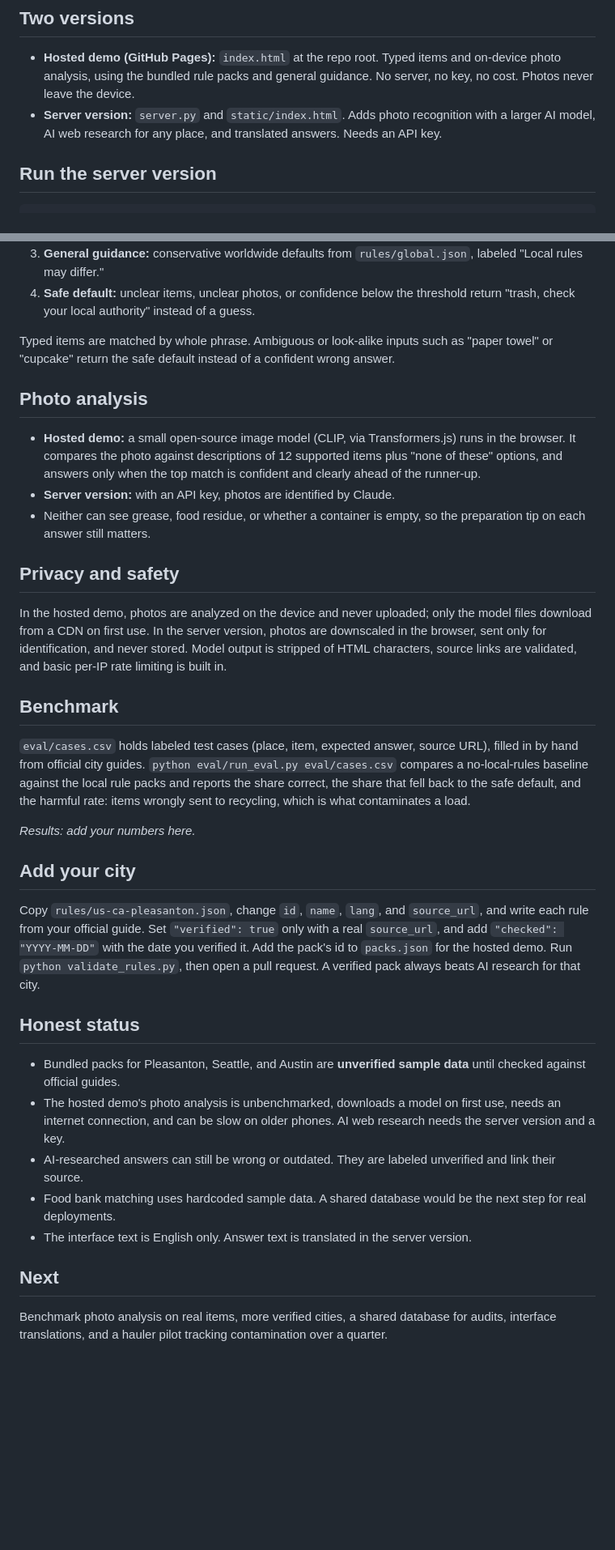
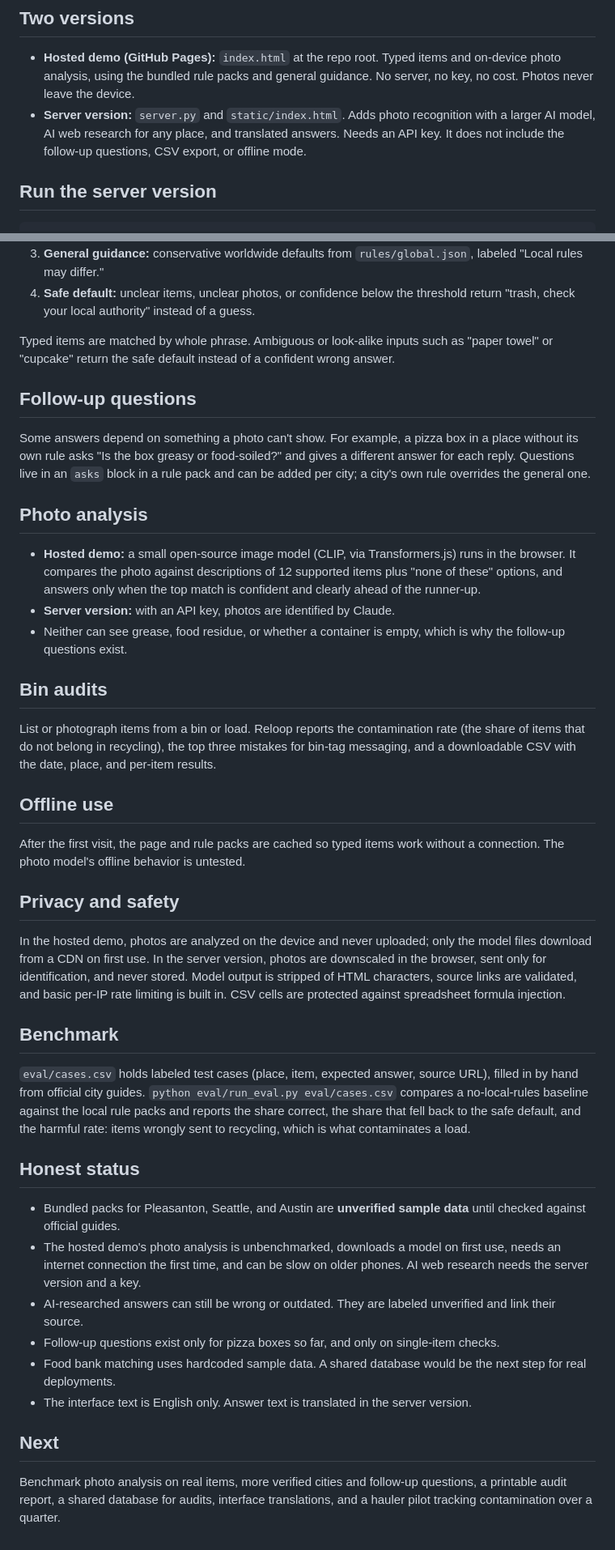
Before and after one commit to Starlette2011/Reloop, a Markdown page: README.md, 2 parts joined by grey strips. Shown at 81% size. Drawn GitHub-style; blank space fills up the shorter version.

Commit message:
Update README with server version details and follow-up questions
Clarified server version features and added follow-up questions section.

````diff
--- a/README.md
+++ b/README.md
@@ -10,7 +10,7 @@ Know where it goes, wherever you are. Reloop gives local recycling answers for s
 
 ## Two versions
 - **Hosted demo (GitHub Pages):** `index.html` at the repo root. Typed items and on-device photo analysis, using the bundled rule packs and general guidance. No server, no key, no cost. Photos never leave the device.
-- **Server version:** `server.py` and `static/index.html`. Adds photo recognition with a larger AI model, AI web research for any place, and translated answers. Needs an API key.
+- **Server version:** `server.py` and `static/index.html`. Adds photo recognition with a larger AI model, AI web research for any place, and translated answers. Needs an API key. It does not include the follow-up questions, CSV export, or offline mode.
 
 ## Run the server version
 ```
@@ -33,28 +33,33 @@ Reloop tries these in order and always says which one it used:
 
 Typed items are matched by whole phrase. Ambiguous or look-alike inputs such as "paper towel" or "cupcake" return the safe default instead of a confident wrong answer.
 
+## Follow-up questions
+Some answers depend on something a photo can't show. For example, a pizza box in a place without its own rule asks "Is the box greasy or food-soiled?" and gives a different answer for each reply. Questions live in an `asks` block in a rule pack and can be added per city; a city's own rule overrides the general one.
+
 ## Photo analysis
 - **Hosted demo:** a small open-source image model (CLIP, via Transformers.js) runs in the browser. It compares the photo against descriptions of 12 supported items plus "none of these" options, and answers only when the top match is confident and clearly ahead of the runner-up.
 - **Server version:** with an API key, photos are identified by Claude.
-- Neither can see grease, food residue, or whether a container is empty, so the preparation tip on each answer still matters.
+- Neither can see grease, food residue, or whether a container is empty, which is why the follow-up questions exist.
+
+## Bin audits
+List or photograph items from a bin or load. Reloop reports the contamination rate (the share of items that do not belong in recycling), the top three mistakes for bin-tag messaging, and a downloadable CSV with the date, place, and per-item results.
+
+## Offline use
+After the first visit, the page and rule packs are cached so typed items work without a connection. The photo model's offline behavior is untested.
 
 ## Privacy and safety
-In the hosted demo, photos are analyzed on the device and never uploaded; only the model files download from a CDN on first use. In the server version, photos are downscaled in the browser, sent only for identification, and never stored. Model output is stripped of HTML characters, source links are validated, and basic per-IP rate limiting is built in.
+In the hosted demo, photos are analyzed on the device and never uploaded; only the model files download from a CDN on first use. In the server version, photos are downscaled in the browser, sent only for identification, and never stored. Model output is stripped of HTML characters, source links are validated, and basic per-IP rate limiting is built in. CSV cells are protected against spreadsheet formula injection.
 
 ## Benchmark
 `eval/cases.csv` holds labeled test cases (place, item, expected answer, source URL), filled in by hand from official city guides. `python eval/run_eval.py eval/cases.csv` compares a no-local-rules baseline against the local rule packs and reports the share correct, the share that fell back to the safe default, and the harmful rate: items wrongly sent to recycling, which is what contaminates a load.
 
-*Results: add your numbers here.*
-
-## Add your city
-Copy `rules/us-ca-pleasanton.json`, change `id`, `name`, `lang`, and `source_url`, and write each rule from your official guide. Set `"verified": true` only with a real `source_url`, and add `"checked": "YYYY-MM-DD"` with the date you verified it. Add the pack's id to `packs.json` for the hosted demo. Run `python validate_rules.py`, then open a pull request. A verified pack always beats AI research for that city.
-
 ## Honest status
 - Bundled packs for Pleasanton, Seattle, and Austin are **unverified sample data** until checked against official guides.
-- The hosted demo's photo analysis is unbenchmarked, downloads a model on first use, needs an internet connection, and can be slow on older phones. AI web research needs the server version and a key.
+- The hosted demo's photo analysis is unbenchmarked, downloads a model on first use, needs an internet connection the first time, and can be slow on older phones. AI web research needs the server version and a key.
 - AI-researched answers can still be wrong or outdated. They are labeled unverified and link their source.
+- Follow-up questions exist only for pizza boxes so far, and only on single-item checks.
 - Food bank matching uses hardcoded sample data. A shared database would be the next step for real deployments.
 - The interface text is English only. Answer text is translated in the server version.
 
 ## Next
-Benchmark photo analysis on real items, more verified cities, a shared database for audits, interface translations, and a hauler pilot tracking contamination over a quarter.
+Benchmark photo analysis on real items, more verified cities and follow-up questions, a printable audit report, a shared database for audits, interface translations, and a hauler pilot tracking contamination over a quarter.
````
